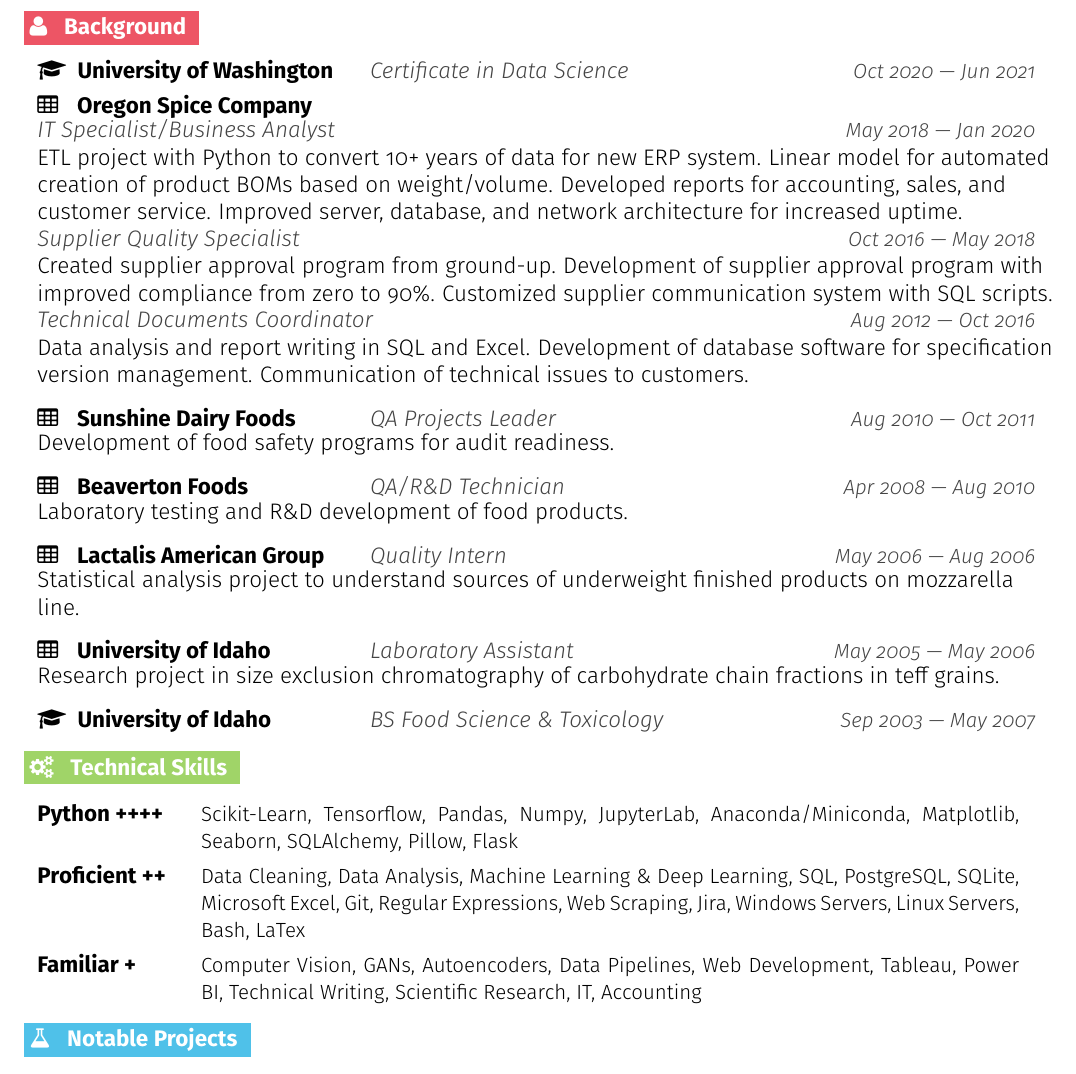
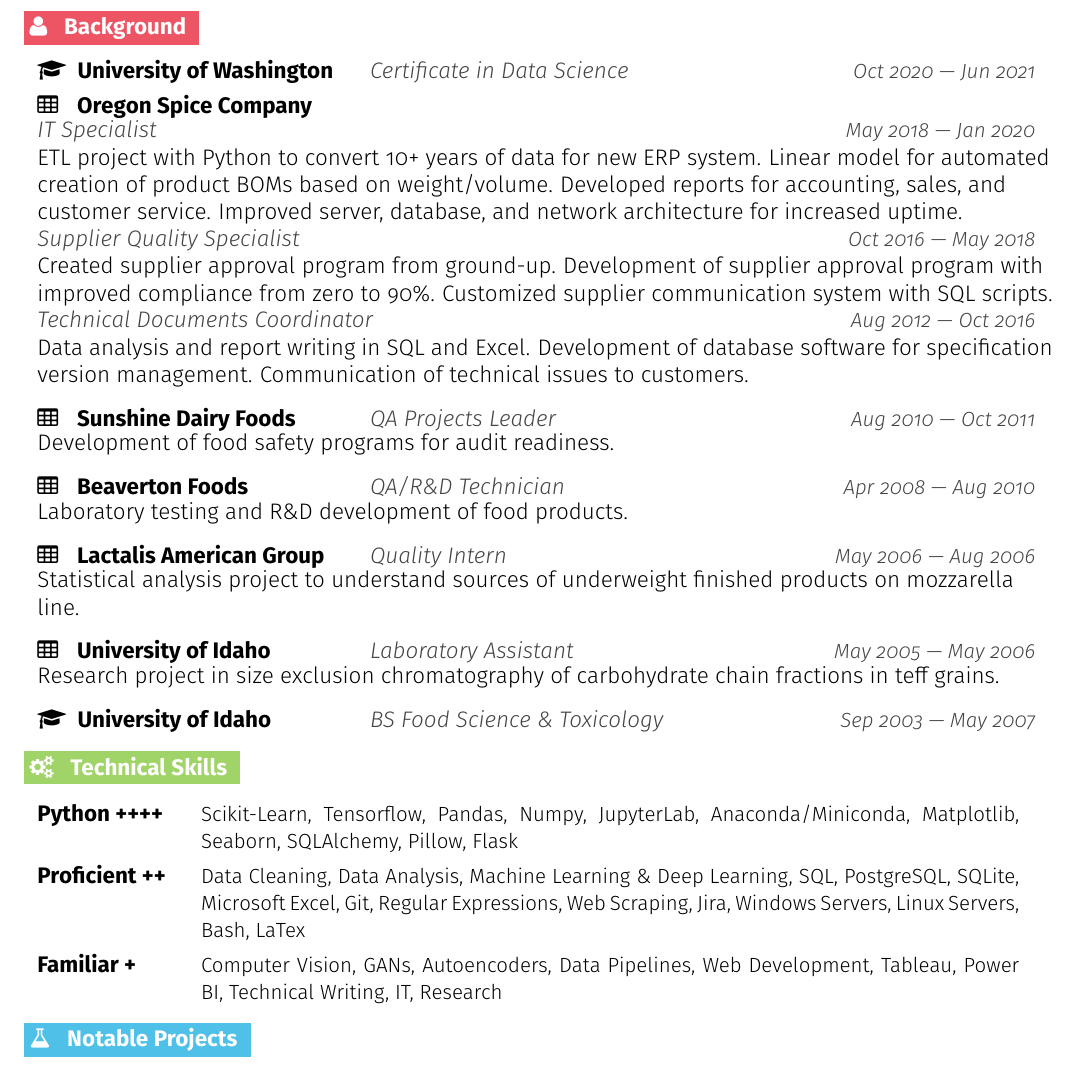
Before and after one commit to jonathanhild/resume, a LaTeX CV (jonathan_hildenbrand_resume.tex): part of the page, cut so that both start at the same text. Compiled offline with pdfLaTeX.

Commit message:
update OSC description, skills

```diff
--- a/jonathan_hildenbrand_resume.tex
+++ b/jonathan_hildenbrand_resume.tex
@@ -225,7 +225,7 @@
 \background{\faUser}{Background}
 \resumeSectionStart{\resumeEducation{University of Washington}{Certificate in Data Science}{Oct 2020 \textemdash{} Jun 2021}}\resumeSectionEnd{}
 \resumeSectionStart{\resumeExperience{Oregon Spice Company}{}{}
-  \resumeSubExperience{IT Specialist/Business Analyst}{May 2018 \textemdash{} Jan 2020}ETL project with Python to convert 10+ years of data for new ERP system. Linear model for automated creation of product BOMs based on weight/volume. Developed reports for accounting, sales, and customer service. Improved server, database, and network architecture for increased uptime.
+  \resumeSubExperience{IT Specialist}{May 2018 \textemdash{} Jan 2020}ETL project with Python to convert 10+ years of data for new ERP system. Linear model for automated creation of product BOMs based on weight/volume. Developed reports for accounting, sales, and customer service. Improved server, database, and network architecture for increased uptime.
   \resumeSubExperience{Supplier Quality Specialist}{Oct 2016 \textemdash{} May 2018}Created supplier approval program from ground-up. Development of supplier approval program with improved compliance from zero to 90\%. Customized supplier communication system with SQL scripts.
   \resumeSubExperience{Technical Documents Coordinator}{Aug 2012 \textemdash{} Oct 2016}Data analysis and report writing in SQL and Excel. Development of database software for specification version management. Communication of technical issues to customers.}\resumeSectionEnd{}
 \resumeSectionStart{\resumeExperience{Sunshine Dairy Foods}{QA Projects Leader}{Aug 2010 \textemdash{} Oct 2011}Development of food safety programs for audit readiness.}\resumeSectionEnd{}
@@ -243,7 +243,7 @@
 \resumeSectionStart{
   \resumeSkill{Python ++++}{Scikit-Learn, Tensorflow, Pandas, Numpy, JupyterLab, Anaconda/Miniconda, Matplotlib, Seaborn, SQLAlchemy, Pillow, Flask}
   \resumeSkill{Proficient ++}{Data Cleaning, Data Analysis, Machine Learning \& Deep Learning, SQL, PostgreSQL, SQLite, Microsoft Excel, Git, Regular Expressions, Web Scraping, Jira, Windows Servers, Linux Servers, Bash, LaTex}
-  \resumeSkill{Familiar +}{Computer Vision, GANs, Autoencoders, Data Pipelines, Web Development, Tableau, Power BI, Technical Writing, Scientific Research, IT, Accounting}
+  \resumeSkill{Familiar +}{Computer Vision, GANs, Autoencoders, Data Pipelines, Web Development, Tableau, Power BI, Technical Writing, IT, Research}
 }
 \resumeSectionEnd{}
 
```
Also changed, not shown: jonathan_hildenbrand_resume.pdf.
